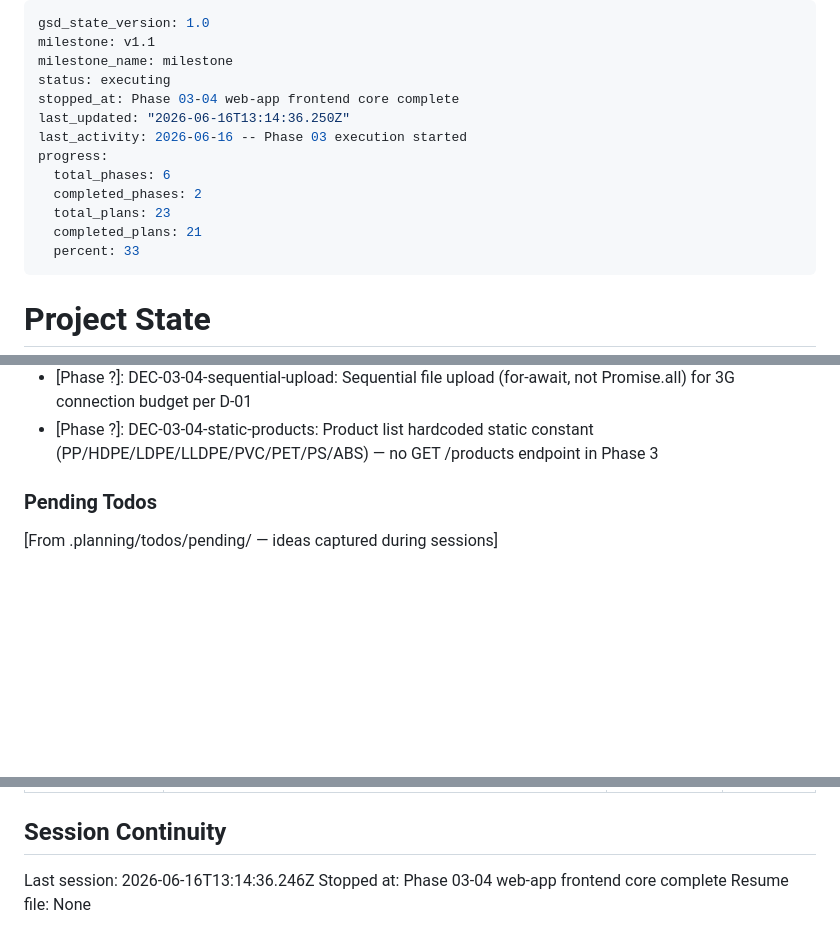
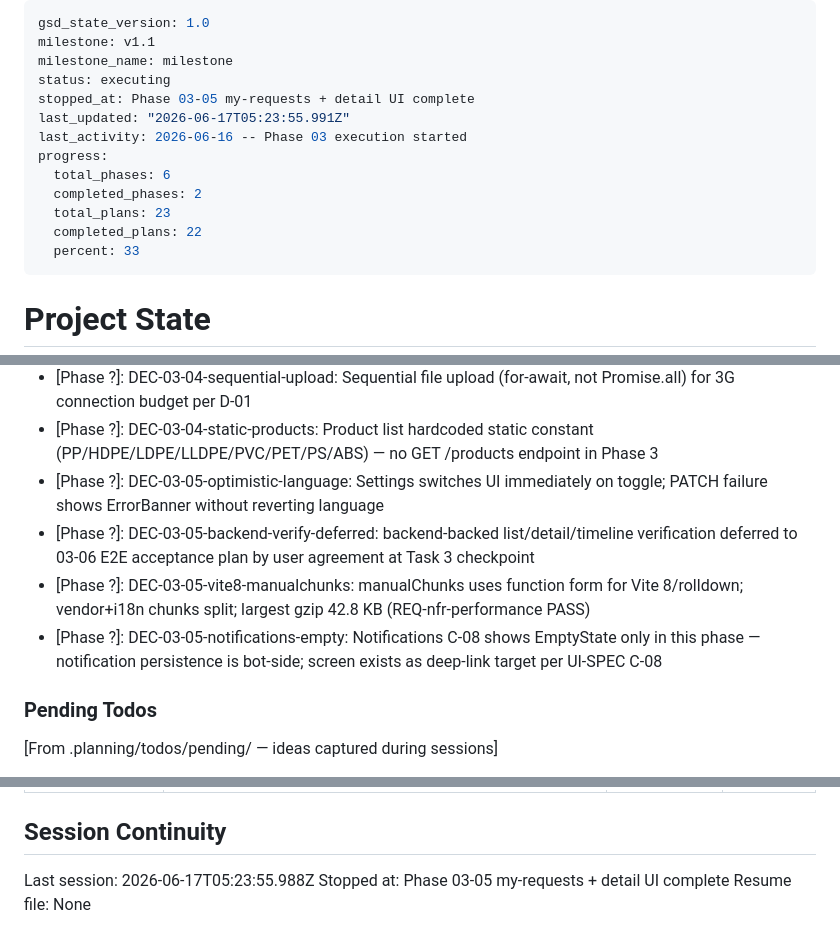
Before and after one commit to orif-ismailov/polymer-intelligence, a Markdown page: .planning/STATE.md, 3 parts joined by grey strips. Drawn GitHub-style; blank space fills up the shorter version.

Commit message:
docs(03-05): update STATE.md and ROADMAP.md for plan 03-05 completion

```diff
--- a/.planning/STATE.md
+++ b/.planning/STATE.md
@@ -3,14 +3,14 @@ gsd_state_version: 1.0
 milestone: v1.1
 milestone_name: milestone
 status: executing
-stopped_at: Phase 03-04 web-app frontend core complete
-last_updated: "2026-06-16T13:14:36.250Z"
+stopped_at: Phase 03-05 my-requests + detail UI complete
+last_updated: "2026-06-17T05:23:55.991Z"
 last_activity: 2026-06-16 -- Phase 03 execution started
 progress:
   total_phases: 6
   completed_phases: 2
   total_plans: 23
-  completed_plans: 21
+  completed_plans: 22
   percent: 33
 ---
 
@@ -132,6 +133,10 @@ Most relevant to Phase 1:
 - [Phase ?]: DEC-03-04-submit-deferred: Task 3 submit→REQ-number→confirmation path deferred to 03-06 E2E plan by user agreement (frontend-only scope verified)
 - [Phase ?]: DEC-03-04-sequential-upload: Sequential file upload (for-await, not Promise.all) for 3G connection budget per D-01
 - [Phase ?]: DEC-03-04-static-products: Product list hardcoded static constant (PP/HDPE/LDPE/LLDPE/PVC/PET/PS/ABS) — no GET /products endpoint in Phase 3
+- [Phase ?]: DEC-03-05-optimistic-language: Settings switches UI immediately on toggle; PATCH failure shows ErrorBanner without reverting language
+- [Phase ?]: DEC-03-05-backend-verify-deferred: backend-backed list/detail/timeline verification deferred to 03-06 E2E acceptance plan by user agreement at Task 3 checkpoint
+- [Phase ?]: DEC-03-05-vite8-manualchunks: manualChunks uses function form for Vite 8/rolldown; vendor+i18n chunks split; largest gzip 42.8 KB (REQ-nfr-performance PASS)
+- [Phase ?]: DEC-03-05-notifications-empty: Notifications C-08 shows EmptyState only in this phase — notification persistence is bot-side; screen exists as deep-link target per UI-SPEC C-08
 
 ### Pending Todos
 
@@ -163,6 +168,6 @@ Phase-2 international-loop requirements are a planned follow-up milestone, regis
 
 ## Session Continuity
 
-Last session: 2026-06-16T13:14:36.246Z
-Stopped at: Phase 03-04 web-app frontend core complete
+Last session: 2026-06-17T05:23:55.988Z
+Stopped at: Phase 03-05 my-requests + detail UI complete
 Resume file: None
```
Also changed, not shown: other parts of .planning/STATE.md (+2 -1 lines), .planning/ROADMAP.md (+2 -2 lines).
